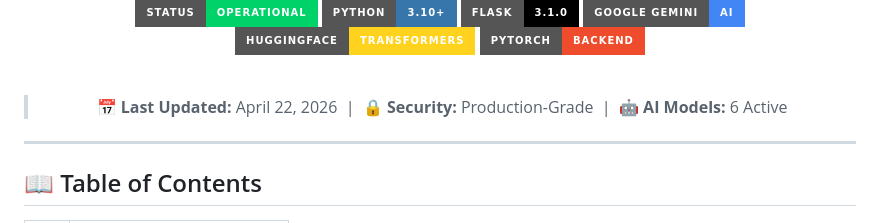
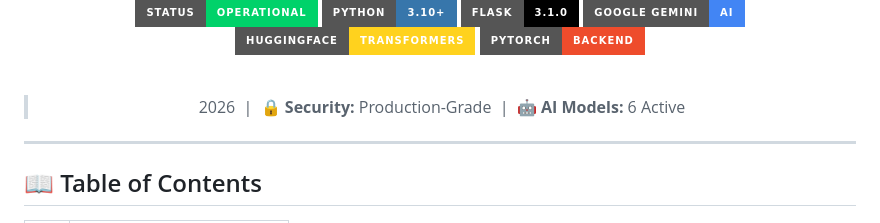
Before and after one commit to rokeysai13-sys/ats-friendly-resume-builder, a Markdown page: README.md, the part around the change. Rendered like a GitHub page; badges without logos.

```diff
--- a/README.md
+++ b/README.md
@@ -17,7 +17,7 @@ real-time live preview, and 12 cinematic templates — built to beat any ATS sys
 
 <br/>
 
-> 📅 **Last Updated:** April 22, 2026 &nbsp;|&nbsp; 🔒 **Security:** Production-Grade &nbsp;|&nbsp; 🤖 **AI Models:** 6 Active
+>  2026 &nbsp;|&nbsp; 🔒 **Security:** Production-Grade &nbsp;|&nbsp; 🤖 **AI Models:** 6 Active
 
 </div>
 
```
